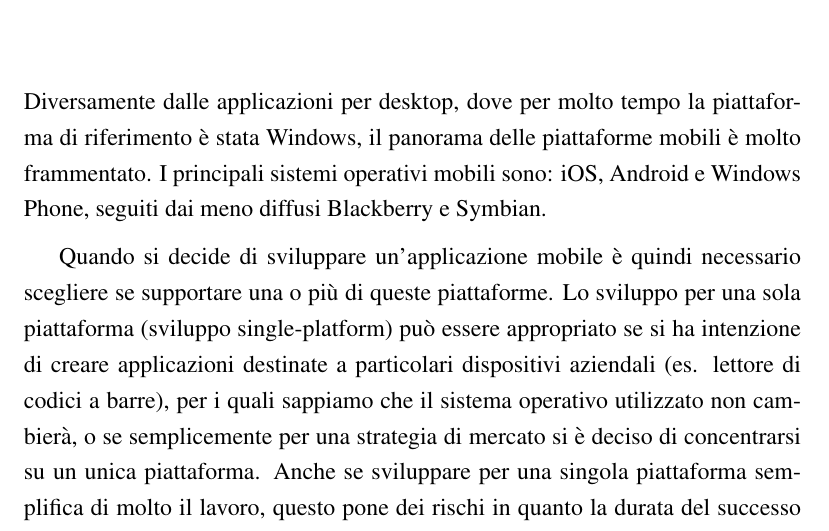
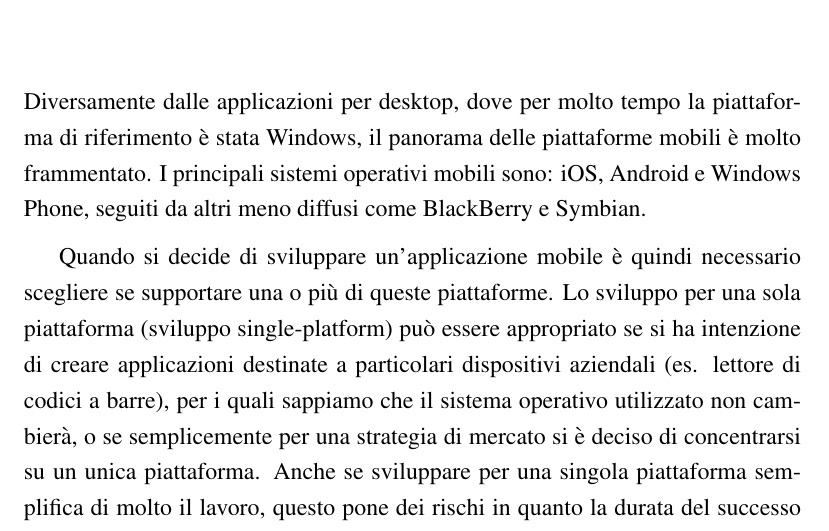
Before and after one commit to mircobe87/tesi-crossplatform, a LaTeX book (tex/tesi.tex, which reads tex/SviluppoApplicazioniMobili.tex): part of page 11 of 103, cut so that both start at the same text. Compiled offline with pdfLaTeX.

Commit message:
riga 6, SAM: aggiunta la parola *altri*

```diff
--- a/tex/SviluppoApplicazioniMobili.tex
+++ b/tex/SviluppoApplicazioniMobili.tex
@@ -3,7 +3,8 @@
     Diversamente dalle applicazioni per desktop, dove per molto tempo la
     piattaforma di riferimento è stata Windows, il panorama delle piattaforme
     mobili è molto frammentato. I principali sistemi operativi mobili sono: iOS,
-    Android e Windows Phone, seguiti dai meno diffusi Blackberry e Symbian.
+    Android e Windows Phone, seguiti da altri meno diffusi come BlackBerry e
+    Symbian.
 
     Quando si decide di sviluppare un'applicazione mobile è quindi necessario
     scegliere se supportare una o più di queste piattaforme. Lo sviluppo per
```
